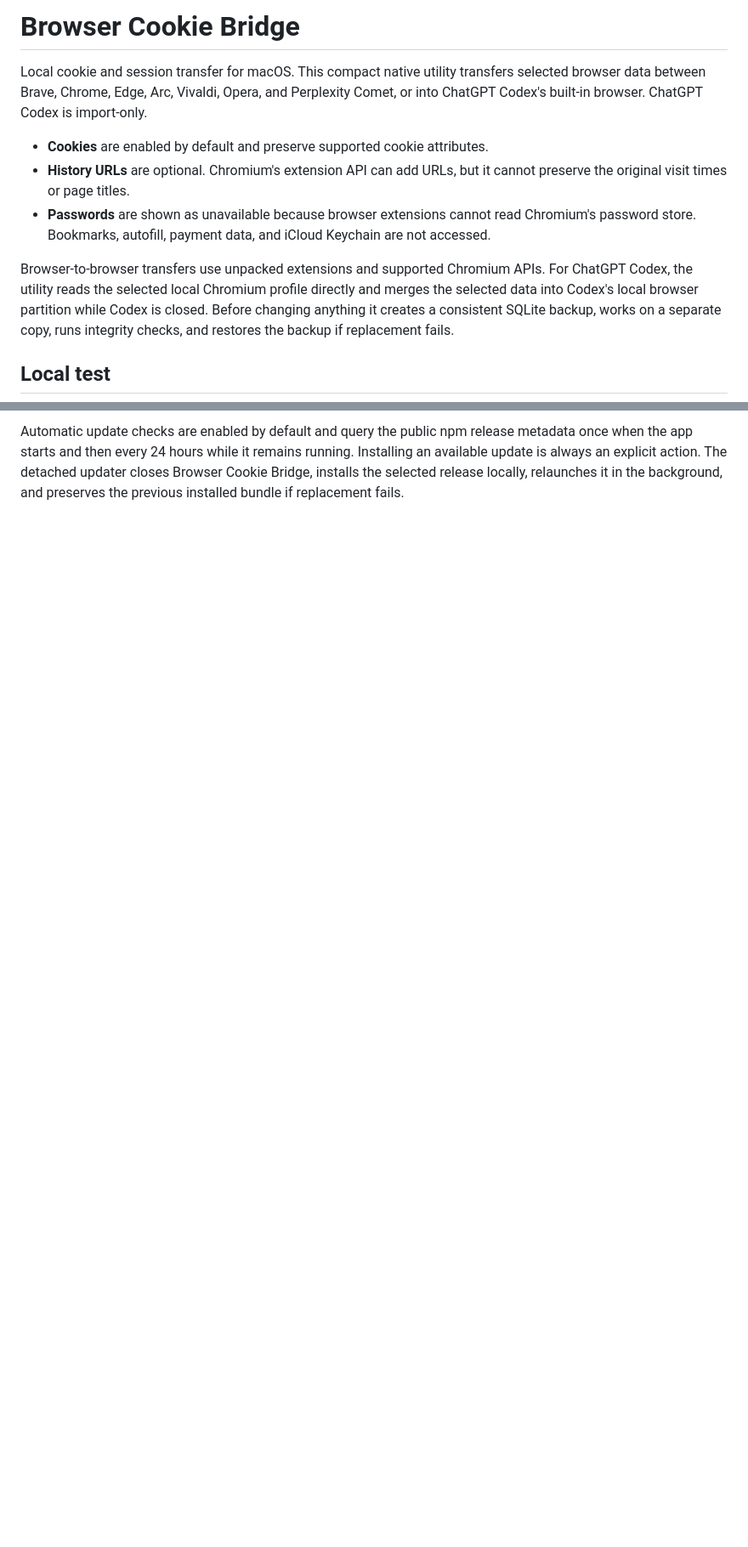
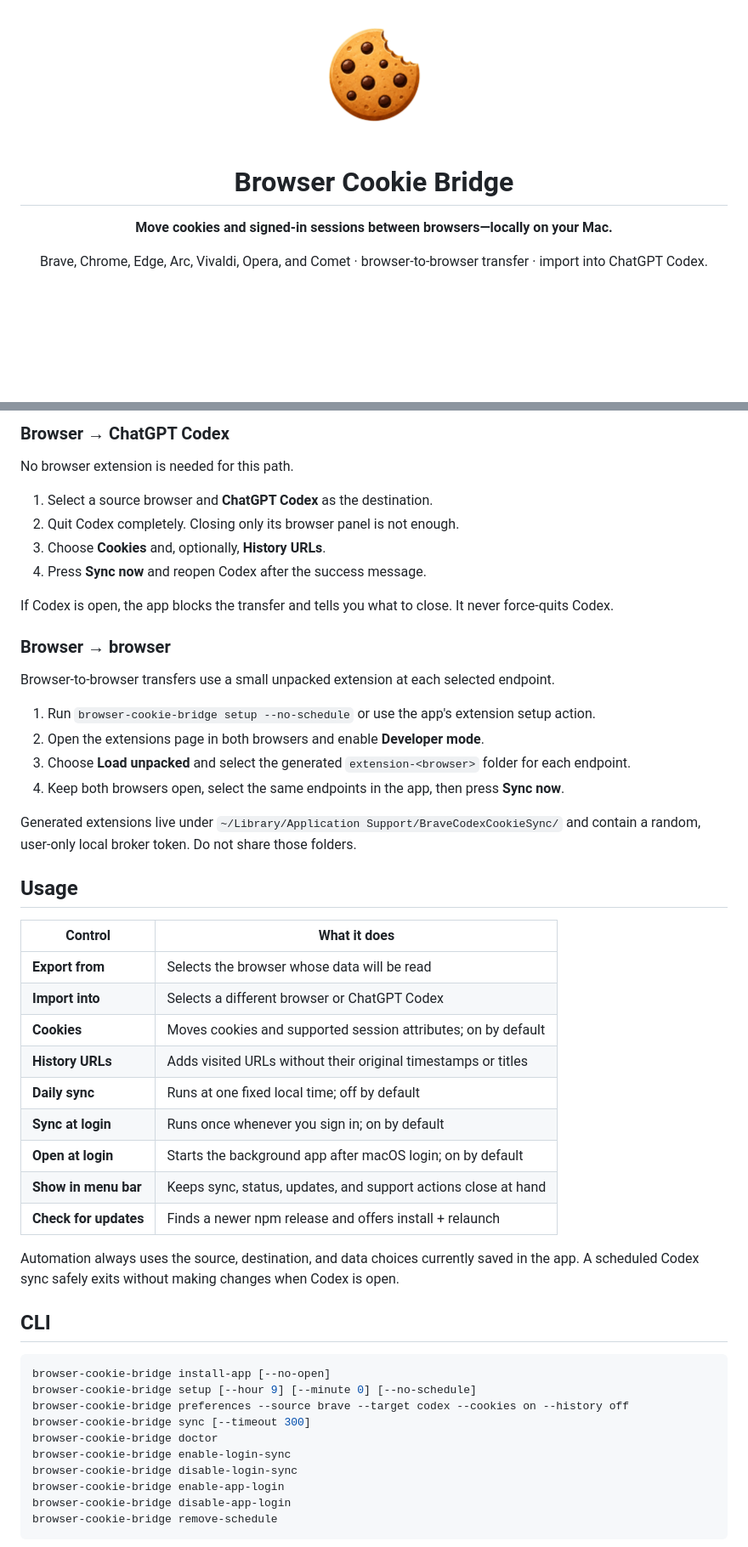
Before and after one commit to apoorvdarshan/browser-cookie-bridge, a Markdown page: README.md, 2 parts joined by grey strips. Shown at 85% size. Drawn GitHub-style; blank space fills up the shorter version.

````diff
--- a/README.md
+++ b/README.md
@@ -1,12 +1,10 @@
-# Browser Cookie Bridge
+<div align="center">
 
-Local cookie and session transfer for macOS. This compact native utility transfers selected browser data between Brave, Chrome, Edge, Arc, Vivaldi, Opera, and Perplexity Comet, or into ChatGPT Codex's built-in browser. ChatGPT Codex is import-only.
+<img src="marketing/app-icon.png" width="156" alt="Browser Cookie Bridge cookie logo" />
 
-- **Cookies** are enabled by default and preserve supported cookie attributes.
-- **History URLs** are optional. Chromium's extension API can add URLs, but it cannot preserve the original visit times or page titles.
-- **Passwords** are shown as unavailable because browser extensions cannot read Chromium's password store. Bookmarks, autofill, payment data, and iCloud Keychain are not accessed.
+<h1>Browser Cookie Bridge</h1>
 
-Browser-to-browser transfers use unpacked extensions and supported Chromium APIs. For ChatGPT Codex, the utility reads the selected local Chromium profile directly and merges the selected data into Codex's local browser partition while Codex is closed. Before changing anything it creates a consistent SQLite backup, works on a separate copy, runs integrity checks, and restores the backup if replacement fails.
+<strong>Move cookies and signed-in sessions between browsers—locally on your Mac.</strong>
 
-## Local test
+<p>Brave, Chrome, Edge, Arc, Vivaldi, Opera, and Comet · browser-to-browser transfer · import into ChatGPT Codex.</p>
 
@@ -58,2 +100,54 @@ The fixed daily sync and login sync are independent controls. Login sync runs on
 
-Automatic update checks are enabled by default and query the public npm release metadata once when the app starts and then every 24 hours while it remains running. Installing an available update is always an explicit action. The detached updater closes Browser Cookie Bridge, installs the selected release locally, relaunches it in the background, and preserves the previous installed bundle if replacement fails.
+### Browser → ChatGPT Codex
+
+No browser extension is needed for this path.
+
+1. Select a source browser and **ChatGPT Codex** as the destination.
+2. Quit Codex completely. Closing only its browser panel is not enough.
+3. Choose **Cookies** and, optionally, **History URLs**.
+4. Press **Sync now** and reopen Codex after the success message.
+
+If Codex is open, the app blocks the transfer and tells you what to close. It never force-quits Codex.
+
+### Browser → browser
+
+Browser-to-browser transfers use a small unpacked extension at each selected endpoint.
+
+1. Run `browser-cookie-bridge setup --no-schedule` or use the app's extension setup action.
+2. Open the extensions page in both browsers and enable **Developer mode**.
+3. Choose **Load unpacked** and select the generated `extension-<browser>` folder for each endpoint.
+4. Keep both browsers open, select the same endpoints in the app, then press **Sync now**.
+
+Generated extensions live under `~/Library/Application Support/BraveCodexCookieSync/` and contain a random, user-only local broker token. Do not share those folders.
+
+## Usage
+
+| Control | What it does |
+|---|---|
+| **Export from** | Selects the browser whose data will be read |
+| **Import into** | Selects a different browser or ChatGPT Codex |
+| **Cookies** | Moves cookies and supported session attributes; on by default |
+| **History URLs** | Adds visited URLs without their original timestamps or titles |
+| **Daily sync** | Runs at one fixed local time; off by default |
+| **Sync at login** | Runs once whenever you sign in; on by default |
+| **Open at login** | Starts the background app after macOS login; on by default |
+| **Show in menu bar** | Keeps sync, status, updates, and support actions close at hand |
+| **Check for updates** | Finds a newer npm release and offers install + relaunch |
+
+Automation always uses the source, destination, and data choices currently saved in the app. A scheduled Codex sync safely exits without making changes when Codex is open.
+
+## CLI
+
+```bash
+browser-cookie-bridge install-app [--no-open]
+browser-cookie-bridge setup [--hour 9] [--minute 0] [--no-schedule]
+browser-cookie-bridge preferences --source brave --target codex --cookies on --history off
+browser-cookie-bridge sync [--timeout 300]
+browser-cookie-bridge doctor
+browser-cookie-bridge enable-login-sync
+browser-cookie-bridge disable-login-sync
+browser-cookie-bridge enable-app-login
+browser-cookie-bridge disable-app-login
+browser-cookie-bridge remove-schedule
+```
+
````
Also changed, not shown: other parts of README.md (+111 -73 lines).
